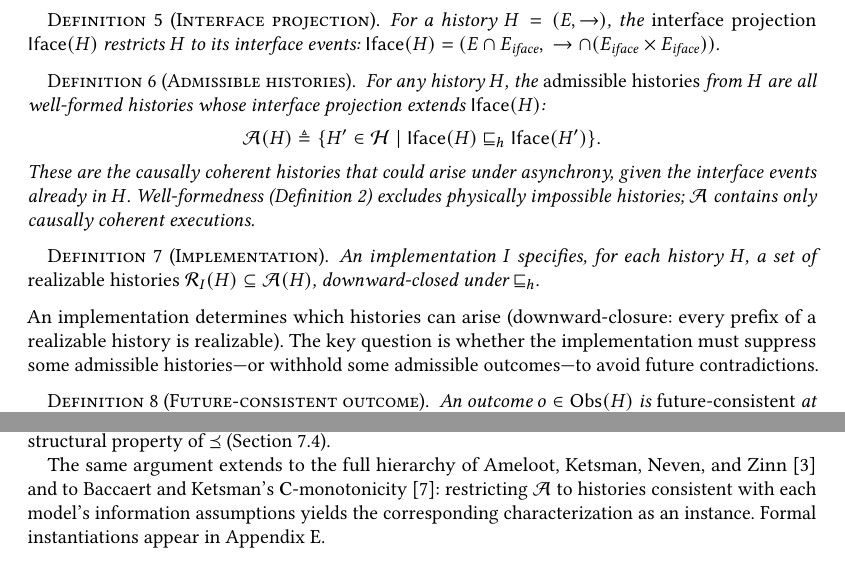
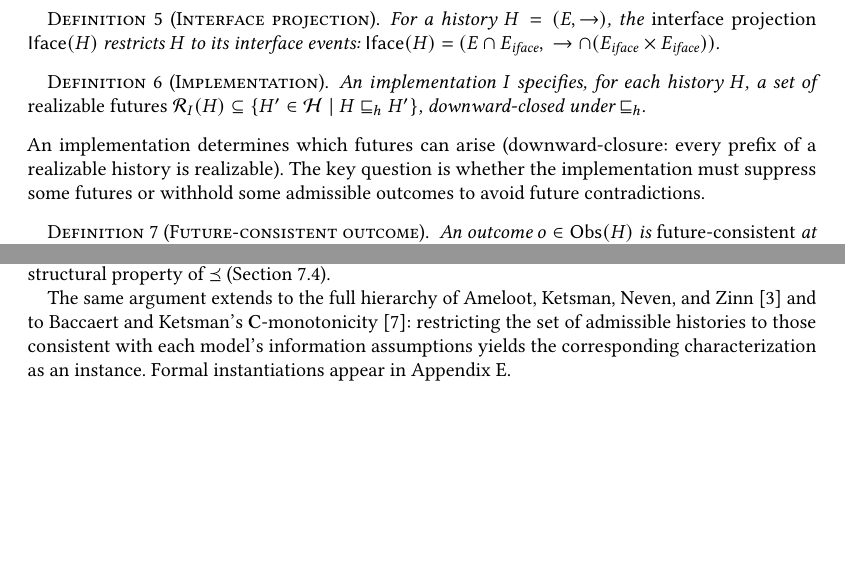
Before and after one commit to jhellerstein/coord-criterion, a LaTeX paper (main.tex): two parts of pages 5 and 11 of 26, joined at a grey line, cut so that both start at the same text, the shorter picture padded with empty space. Compiled offline with pdfLaTeX.

Commit message:
Drop Admissible Histories definition from body; Implementation uses futures directly

```diff
--- a/main.tex
+++ b/main.tex
@@ -498,34 +498,19 @@ futures or withholding outcomes?
   \rightarrow \cap (E_{\mathit{iface}} \times E_{\mathit{iface}}))$.
 \end{definition}
 
-\begin{definition}[Admissible histories]
-  For any history $H$, the \emph{admissible histories} from $H$ are
-  all well-formed histories whose interface projection extends
-  $\Iface(H)$:
-  \[
-    \mathcal{A}(H) \triangleq
-    \{H' \in \Hist \mid \Iface(H) \hext \Iface(H')\}.
-  \]
-  These are the causally coherent histories that could arise under
-  asynchrony, given the interface events already in $H$.
-  Well-formedness (Definition~\ref{def:history}) excludes physically
-  impossible histories; $\mathcal{A}$ contains only causally coherent
-  executions.
-\end{definition}
-
 \begin{definition}[Implementation]
   \label{def:implementation}
   An implementation $I$ specifies, for each history $H$, a set of
-  \emph{realizable histories}
-  $\mathcal{R}_I(H) \subseteq \mathcal{A}(H)$, downward-closed
-  under $\hext$.
+  \emph{realizable futures}
+  $\mathcal{R}_I(H) \subseteq \{H' \in \Hist \mid H \hext H'\}$,
+  downward-closed under $\hext$.
 \end{definition}
 
 \noindent
-An implementation determines which histories can arise
+An implementation determines which futures can arise
 (downward-closure: every prefix of a realizable history is realizable).
 The key question is whether the implementation must suppress some
-admissible histories---or withhold some admissible outcomes---to avoid
+futures or withhold some admissible outcomes to avoid
 future contradictions.
 
 \begin{definition}[Future-consistent outcome]
@@ -1167,8 +1152,9 @@ structural property of $\Ord$
 The same argument extends to the full hierarchy of Ameloot, Ketsman,
 Neven, and Zinn~\cite{ameloot2015weaker} and to Baccaert and Ketsman's
 $\mathbf{C}$-monotonicity~\cite{baccaert2026spectrum}: restricting
-$\mathcal{A}$ to histories consistent with each model's information
-assumptions yields the corresponding characterization as an instance.
+the set of admissible histories to those consistent with each model's
+information assumptions yields the corresponding characterization as
+an instance.
 Formal instantiations appear in Appendix~\ref{app:hierarchy}.
 
 %----------------------------------------------------------------
```
